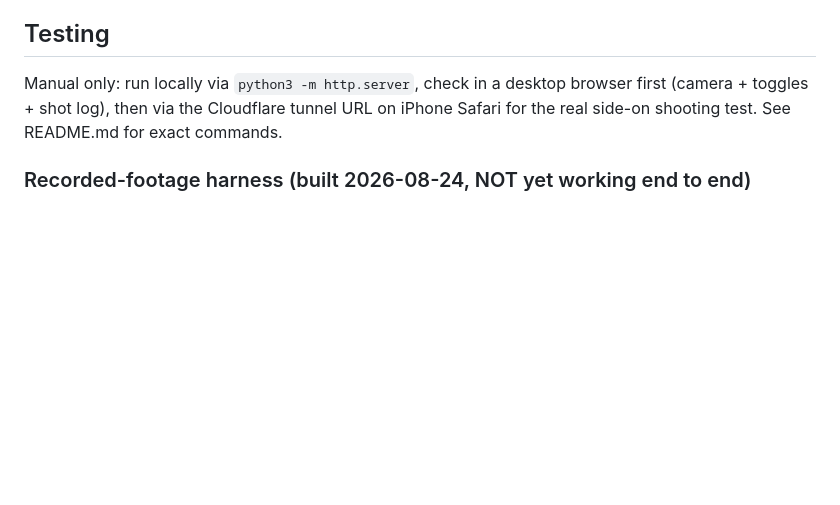
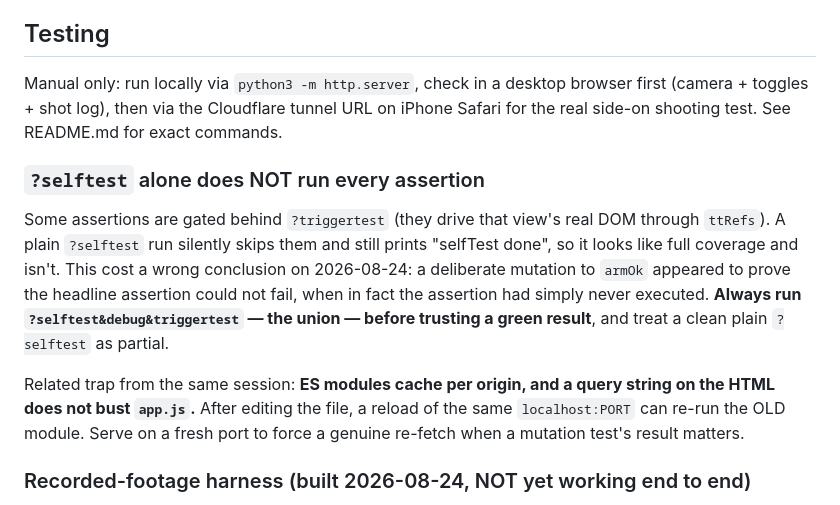
Before and after one commit to cuicuocua/archery-form-coach, a Markdown page: CLAUDE.md, the part around the change. Rendered like a GitHub page; blank space fills up the shorter version.

Commit message:
Record two verification traps that produced a wrong conclusion today
?selftest alone skips the ?triggertest-gated assertions while still printing
'selfTest done', so it reads as full coverage and isn't. A mutation to armOk
appeared to prove the headline assertion couldn't fail; it had simply never
run. Always run the union of the flags.

And ES modules cache per origin — a query string on the HTML does not bust
app.js, so a reload can silently re-run the old module. Serve on a fresh port
when a mutation test's result matters.

Co-Authored-By: Claude Opus 5 <noreply@anthropic.com>

```diff
--- a/CLAUDE.md
+++ b/CLAUDE.md
@@ -940,6 +940,21 @@ browser first (camera + toggles + shot log), then via the Cloudflare tunnel URL
 on iPhone Safari for the real side-on shooting test. See README.md for exact
 commands.
 
+### `?selftest` alone does NOT run every assertion
+
+Some assertions are gated behind `?triggertest` (they drive that view's real DOM
+through `ttRefs`). A plain `?selftest` run silently skips them and still prints
+"selfTest done", so it looks like full coverage and isn't. This cost a wrong
+conclusion on 2026-08-24: a deliberate mutation to `armOk` appeared to prove the
+headline assertion could not fail, when in fact the assertion had simply never
+executed. **Always run `?selftest&debug&triggertest` — the union — before
+trusting a green result**, and treat a clean plain `?selftest` as partial.
+
+Related trap from the same session: **ES modules cache per origin, and a query
+string on the HTML does not bust `app.js`.** After editing the file, a reload of
+the same `localhost:PORT` can re-run the OLD module. Serve on a fresh port to
+force a genuine re-fetch when a mutation test's result matters.
+
 ### Recorded-footage harness (built 2026-08-24, NOT yet working end to end)
 
 The owner recorded a 95s portrait session (varied shot speeds, deliberately
```
